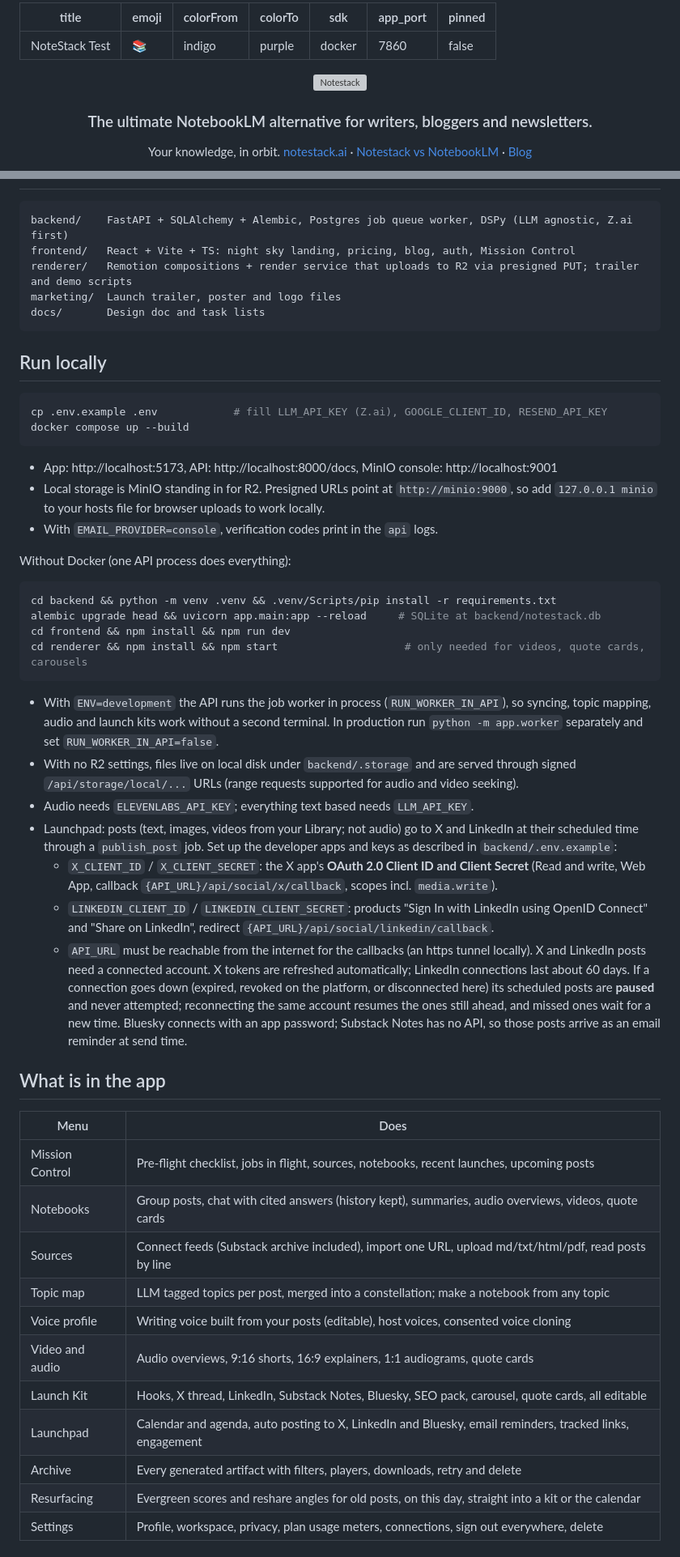
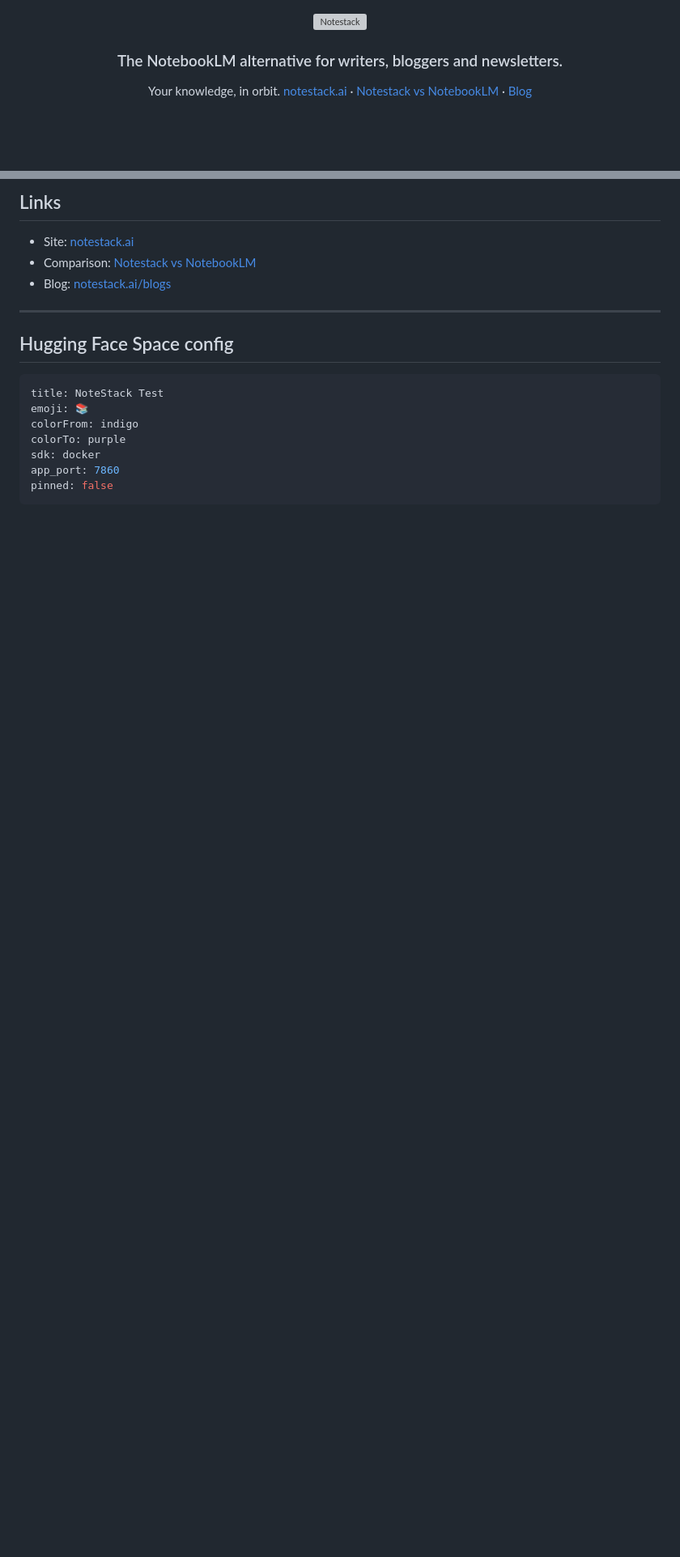
Before and after one commit to FireBird-Technologies/NotestackAI, a Markdown page: README.md, 2 parts joined by grey strips. Shown at 81% size. Drawn GitHub-style; blank space fills up the shorter version; grey boxes are pictures that could not be loaded.

````diff
--- a/README.md
+++ b/README.md
@@ -1,13 +1,3 @@
----
-title: NoteStack Test
-emoji: 📚
-colorFrom: indigo
-colorTo: purple
-sdk: docker
-app_port: 7860
-pinned: false
----
-
 <p align="center">
   <picture>
     <source media="(prefers-color-scheme: dark)" srcset="marketing/logo/notestack-logo.svg">
@@ -15,7 +5,7 @@ pinned: false
   </picture>
 </p>
 
-<h3 align="center">The ultimate NotebookLM alternative for writers, bloggers and newsletters.</h3>
+<h3 align="center">The NotebookLM alternative for writers, bloggers and newsletters.</h3>
 
 <p align="center">
   Your knowledge, in orbit. <a href="https://notestack.ai">notestack.ai</a>
@@ -61,65 +84,19 @@ The full comparison lives at [notestack.ai/notebooklm-alternative](https://notes
+## Links
+
+- Site: [notestack.ai](https://notestack.ai)
+- Comparison: [Notestack vs NotebookLM](https://notestack.ai/notebooklm-alternative)
+- Blog: [notestack.ai/blogs](https://notestack.ai/blogs)
+
+---
+
+## Hugging Face Space config
+
+```yaml
+title: NoteStack Test
+emoji: 📚
+colorFrom: indigo
+colorTo: purple
+sdk: docker
+app_port: 7860
+pinned: false
 ```
-backend/    FastAPI + SQLAlchemy + Alembic, Postgres job queue worker, DSPy (LLM agnostic, Z.ai first)
-frontend/   React + Vite + TS: night sky landing, pricing, blog, auth, Mission Control
-renderer/   Remotion compositions + render service that uploads to R2 via presigned PUT; trailer and demo scripts
-marketing/  Launch trailer, poster and logo files
-docs/       Design doc and task lists
-```
-
-## Run locally
-
-```bash
-cp .env.example .env            # fill LLM_API_KEY (Z.ai), GOOGLE_CLIENT_ID, RESEND_API_KEY
-docker compose up --build
-```
-
-- App: http://localhost:5173, API: http://localhost:8000/docs, MinIO console: http://localhost:9001
-- Local storage is MinIO standing in for R2. Presigned URLs point at `http://minio:9000`, so add
-  `127.0.0.1 minio` to your hosts file for browser uploads to work locally.
-- With `EMAIL_PROVIDER=console`, verification codes print in the `api` logs.
-
-Without Docker (one API process does everything):
-
-```bash
-cd backend && python -m venv .venv && .venv/Scripts/pip install -r requirements.txt
-alembic upgrade head && uvicorn app.main:app --reload     # SQLite at backend/notestack.db
-cd frontend && npm install && npm run dev
-cd renderer && npm install && npm start                    # only needed for videos, quote cards, carousels
-```
-
-- With `ENV=development` the API runs the job worker in process (`RUN_WORKER_IN_API`), so syncing,
-  topic mapping, audio and launch kits work without a second terminal. In production run
-  `python -m app.worker` separately and set `RUN_WORKER_IN_API=false`.
-- With no R2 settings, files live on local disk under `backend/.storage` and are served through
-  signed `/api/storage/local/...` URLs (range requests supported for audio and video seeking).
-- Audio needs `ELEVENLABS_API_KEY`; everything text based needs `LLM_API_KEY`.
-- Launchpad: posts (text, images, videos from your Library; not audio) go to X and LinkedIn at their
-  scheduled time through a `publish_post` job. Set up the developer apps and keys as described in
-  `backend/.env.example`:
-  - `X_CLIENT_ID` / `X_CLIENT_SECRET`: the X app's **OAuth 2.0 Client ID and Client Secret** (Read and write,
-    Web App, callback `{API_URL}/api/social/x/callback`, scopes incl. `media.write`).
-  - `LINKEDIN_CLIENT_ID` / `LINKEDIN_CLIENT_SECRET`: products "Sign In with LinkedIn using OpenID Connect" and
-    "Share on LinkedIn", redirect `{API_URL}/api/social/linkedin/callback`.
-  - `API_URL` must be reachable from the internet for the callbacks (an https tunnel locally).
-  X and LinkedIn posts need a connected account. X tokens are refreshed automatically; LinkedIn connections
-  last about 60 days. If a connection goes down (expired, revoked on the platform, or disconnected here) its
-  scheduled posts are **paused** and never attempted; reconnecting the same account resumes the ones still
-  ahead, and missed ones wait for a new time. Bluesky connects with an app password; Substack Notes has no API,
-  so those posts arrive as an email reminder at send time.
-
-## What is in the app
-
-| Menu | Does |
-| --- | --- |
-| Mission Control | Pre-flight checklist, jobs in flight, sources, notebooks, recent launches, upcoming posts |
-| Notebooks | Group posts, chat with cited answers (history kept), summaries, audio overviews, videos, quote cards |
-| Sources | Connect feeds (Substack archive included), import one URL, upload md/txt/html/pdf, read posts by line |
-| Topic map | LLM tagged topics per post, merged into a constellation; make a notebook from any topic |
-| Voice profile | Writing voice built from your posts (editable), host voices, consented voice cloning |
-| Video and audio | Audio overviews, 9:16 shorts, 16:9 explainers, 1:1 audiograms, quote cards |
-| Launch Kit | Hooks, X thread, LinkedIn, Substack Notes, Bluesky, SEO pack, carousel, quote cards, all editable |
-| Launchpad | Calendar and agenda, auto posting to X, LinkedIn and Bluesky, email reminders, tracked links, engagement |
-| Archive | Every generated artifact with filters, players, downloads, retry and delete |
-| Resurfacing | Evergreen scores and reshare angles for old posts, on this day, straight into a kit or the calendar |
-| Settings | Profile, workspace, privacy, plan usage meters, connections, sign out everywhere, delete |
-
````
Also changed, not shown: other parts of README.md (+39 -62 lines).
